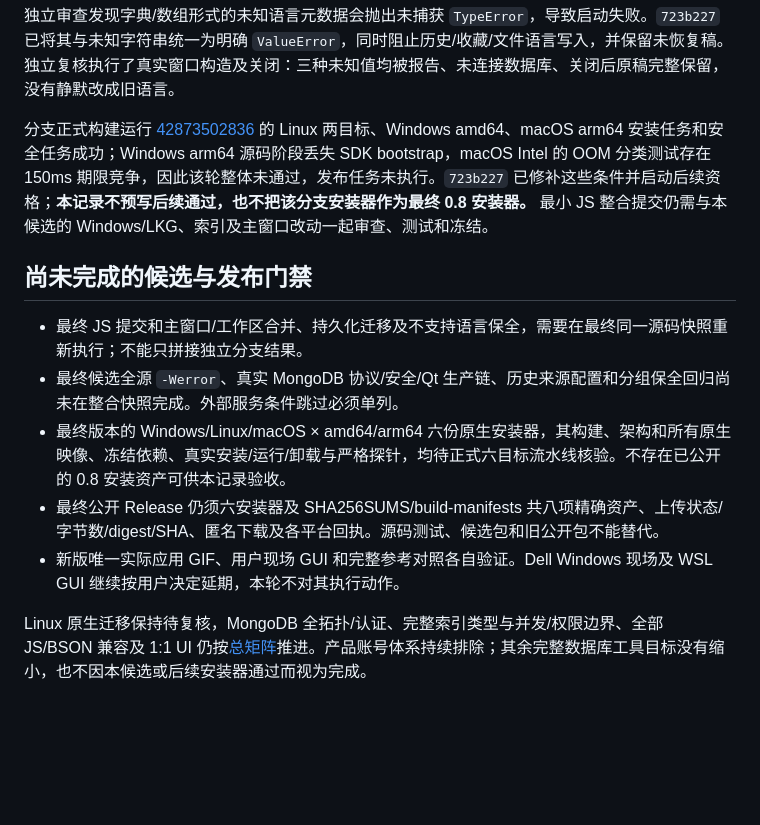
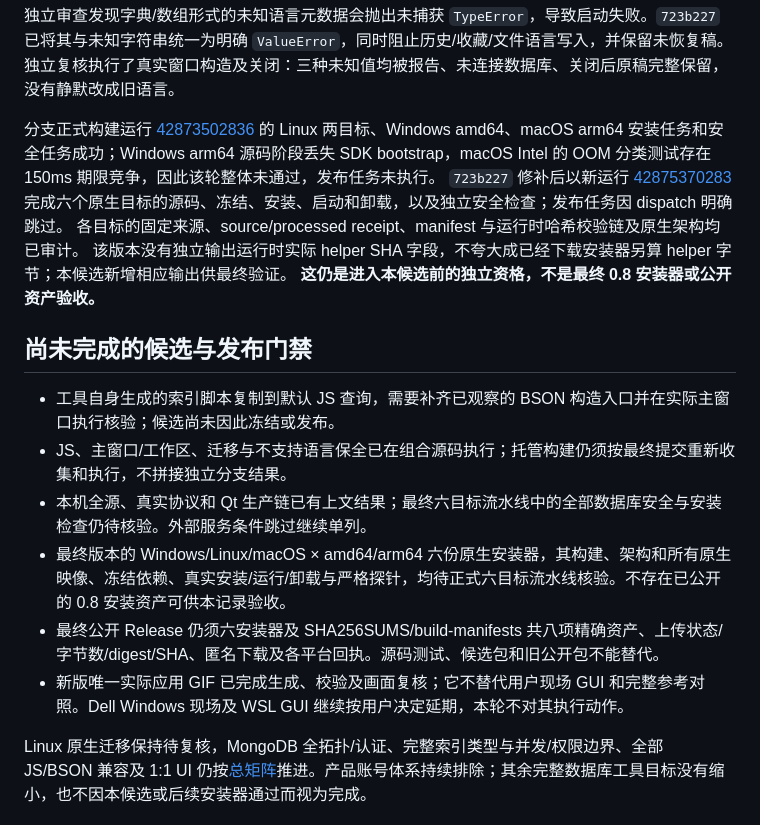
Before and after one commit to shubolab/opennavicat, a Markdown page: docs/validation-0.8.md, the part around one of its changes. Drawn GitHub-style; blank space fills up the shorter version.

```diff
--- a/docs/validation-0.8.md
+++ b/docs/validation-0.8.md
@@ -59,14 +86,19 @@ Linux 实际格式观察使用断网、隔离 HOME 和自建样例的原版运
 
 独立审查发现字典/数组形式的未知语言元数据会抛出未捕获 `TypeError`，导致启动失败。`723b227` 已将其与未知字符串统一为明确 `ValueError`，同时阻止历史/收藏/文件语言写入，并保留未恢复稿。独立复核执行了真实窗口构造及关闭：三种未知值均被报告、未连接数据库、关闭后原稿完整保留，没有静默改成旧语言。
 
-分支正式构建运行 [42873502836](https://github.com/shubolab/opennavicat/actions/runs/42873502836) 的 Linux 两目标、Windows amd64、macOS arm64 安装任务和安全任务成功；Windows arm64 源码阶段丢失 SDK bootstrap，macOS Intel 的 OOM 分类测试存在 150ms 期限竞争，因此该轮整体未通过，发布任务未执行。`723b227` 已修补这些条件并启动后续资格；**本记录不预写后续通过，也不把该分支安装器作为最终 0.8 安装器。** 最小 JS 整合提交仍需与本候选的 Windows/LKG、索引及主窗口改动一起审查、测试和冻结。
+分支正式构建运行 [42873502836](https://github.com/shubolab/opennavicat/actions/runs/42873502836) 的 Linux 两目标、Windows amd64、macOS arm64 安装任务和安全任务成功；Windows arm64 源码阶段丢失 SDK bootstrap，macOS Intel 的 OOM 分类测试存在 150ms 期限竞争，因此该轮整体未通过，发布任务未执行。
+`723b227` 修补后以新运行 [42875370283](https://github.com/shubolab/opennavicat/actions/runs/42875370283) 完成六个原生目标的源码、冻结、安装、启动和卸载，以及独立安全检查；发布任务因 dispatch 明确跳过。
+各目标的固定来源、source/processed receipt、manifest 与运行时哈希校验链及原生架构均已审计。
+该版本没有独立输出运行时实际 helper SHA 字段，不夸大成已经下载安装器另算 helper 字节；本候选新增相应输出供最终验证。
+**这仍是进入本候选前的独立资格，不是最终 0.8 安装器或公开资产验收。**
 
 ## 尚未完成的候选与发布门禁
 
-- 最终 JS 提交和主窗口/工作区合并、持久化迁移及不支持语言保全，需要在最终同一源码快照重新执行；不能只拼接独立分支结果。
-- 最终候选全源 `-Werror`、真实 MongoDB 协议/安全/Qt 生产链、历史来源配置和分组保全回归尚未在整合快照完成。外部服务条件跳过必须单列。
+- 工具自身生成的索引脚本复制到默认 JS 查询，需要补齐已观察的 BSON 构造入口并在实际主窗口执行核验；候选尚未因此冻结或发布。
+- JS、主窗口/工作区、迁移与不支持语言保全已在组合源码执行；托管构建仍须按最终提交重新收集和执行，不拼接独立分支结果。
+- 本机全源、真实协议和 Qt 生产链已有上文结果；最终六目标流水线中的全部数据库安全与安装检查仍待核验。外部服务条件跳过继续单列。
 - 最终版本的 Windows/Linux/macOS × amd64/arm64 六份原生安装器，其构建、架构和所有原生映像、冻结依赖、真实安装/运行/卸载与严格探针，均待正式六目标流水线核验。不存在已公开的 0.8 安装资产可供本记录验收。
 - 最终公开 Release 仍须六安装器及 SHA256SUMS/build-manifests 共八项精确资产、上传状态/字节数/digest/SHA、匿名下载及各平台回执。源码测试、候选包和旧公开包不能替代。
-- 新版唯一实际应用 GIF、用户现场 GUI 和完整参考对照各自验证。Dell Windows 现场及 WSL GUI 继续按用户决定延期，本轮不对其执行动作。
+- 新版唯一实际应用 GIF 已完成生成、校验及画面复核；它不替代用户现场 GUI 和完整参考对照。Dell Windows 现场及 WSL GUI 继续按用户决定延期，本轮不对其执行动作。
 
 Linux 原生迁移保持待复核，MongoDB 全拓扑/认证、完整索引类型与并发/权限边界、全部 JS/BSON 兼容及 1:1 UI 仍按[总矩阵](parity-matrix.md)推进。产品账号体系持续排除；其余完整数据库工具目标没有缩小，也不因本候选或后续安装器通过而视为完成。
```
Also changed, not shown: other parts of docs/validation-0.8.md (+30 -3 lines), README.md (+7 -3 lines), docs/releases/v0.8.0.md (added, +42 -0 lines), docs/assets/opennavicat-demo.gif, 12 other files.
